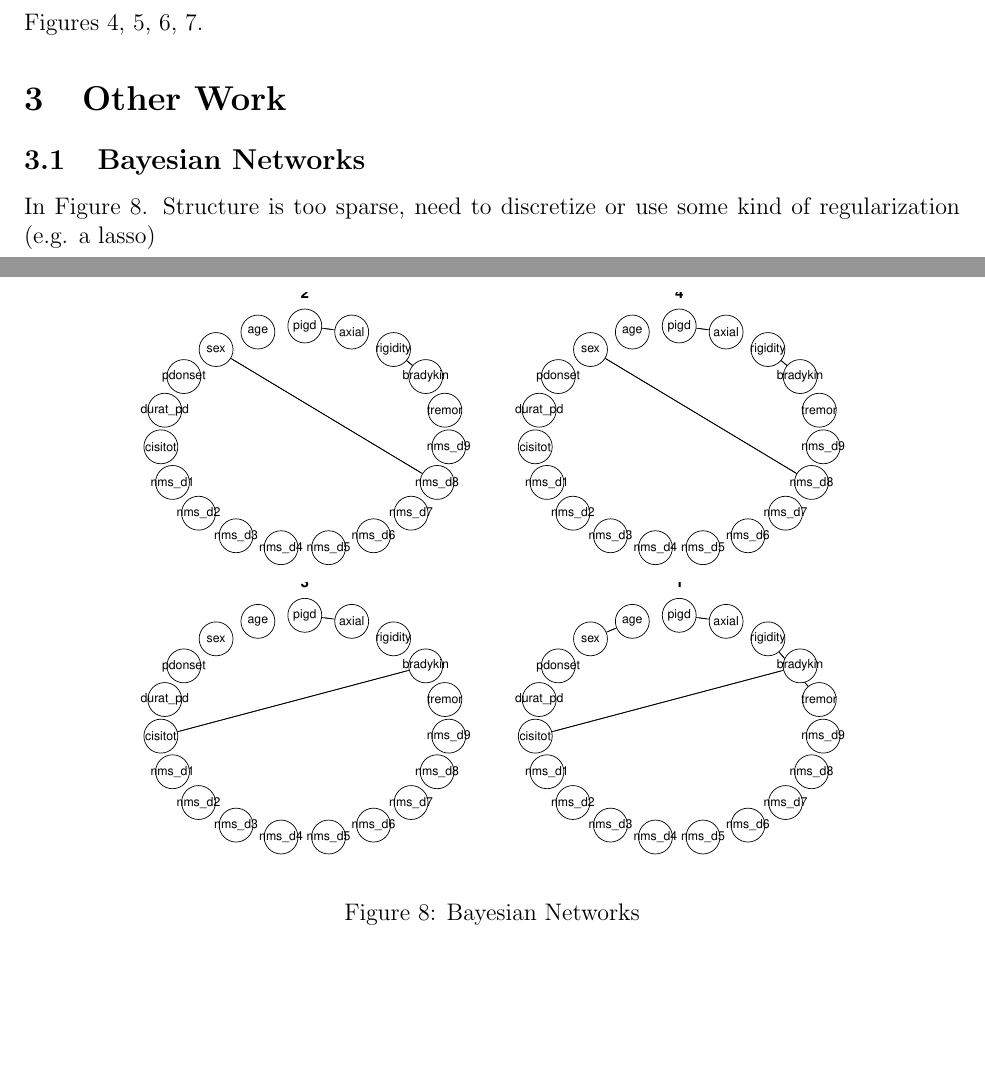
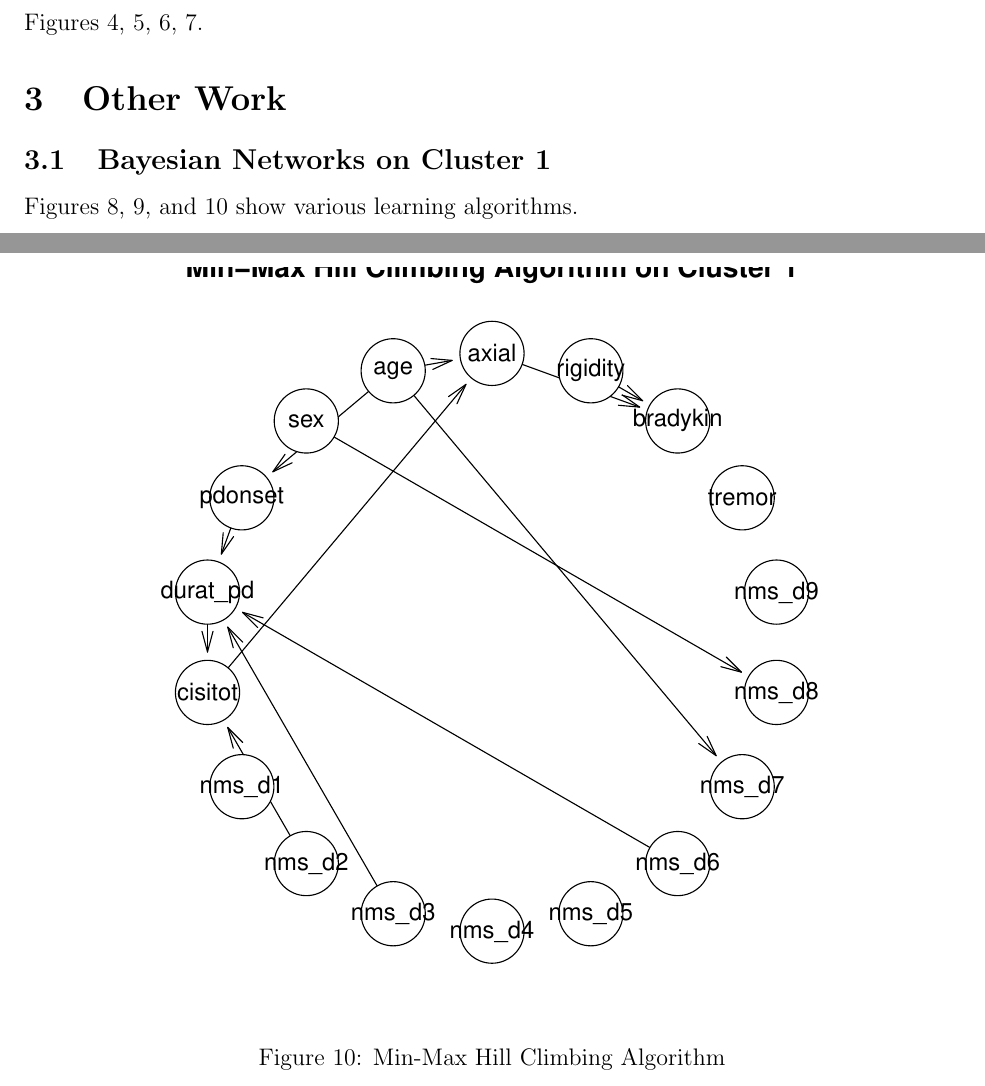
Before and after one commit to jayelm/ca-parkinsons, a LaTeX document (writeup/abbreviated/abbreviated.tex): two parts of pages 4 and 12 of 12 before the commit and two parts of pages 4 and 14 of 14 after it, joined at a grey line, cut so that both start at the same text, the shorter picture padded with empty space. Compiled offline with pdfLaTeX.

Commit message:
Add Bayes nets for nms-dominated cluster 1

```diff
--- a/writeup/abbreviated/abbreviated.tex
+++ b/writeup/abbreviated/abbreviated.tex
@@ -276,12 +276,10 @@ Figures~\ref{fig:1va},~\ref{fig:2va},~\ref{fig:3va},~\ref{fig:4va}.
 \end{figure}
 \section{Other Work}
 
-\subsection{Bayesian Networks}
+\subsection{Bayesian Networks on Cluster 1}
 
-In Figure~\ref{fig:bnets}. Structure is too sparse, need to discretize or use
-some kind of regularization (e.g. a lasso)
+Figures~\ref{fig:bnet-gs},~\ref{fig:bnet-hc}, and~\ref{fig:bnet-mmhc} show various
+learning algorithms.
 
 \begin{figure}[h]
   \centering
-  \includegraphics[width=0.8\linewidth]{bnets.pdf}
-  \caption{Bayesian Networks}
@@ -289,3 +295,11 @@ some kind of regularization (e.g. a lasso)
+  \label{fig:bnet-hc}
+\end{figure}
+
+\begin{figure}[h]
+  \centering
+  \includegraphics[width=0.8\linewidth]{clus1-bnet-mmhc.pdf}
+  \caption{Min-Max Hill Climbing Algorithm}
+  \label{fig:bnet-mmhc}
 \end{figure}
 
 \end{document}
```
Also changed, not shown: figures/clus1-bnet-gs.pdf (added), figures/clus1-bnet-hc.pdf (added), figures/clus1-bnet-mmhc.pdf (added), writeup/abbreviated/abbreviated.pdf, writeup/abbreviated/abbreviated.tex (10 more changed lines), 3 other files.
